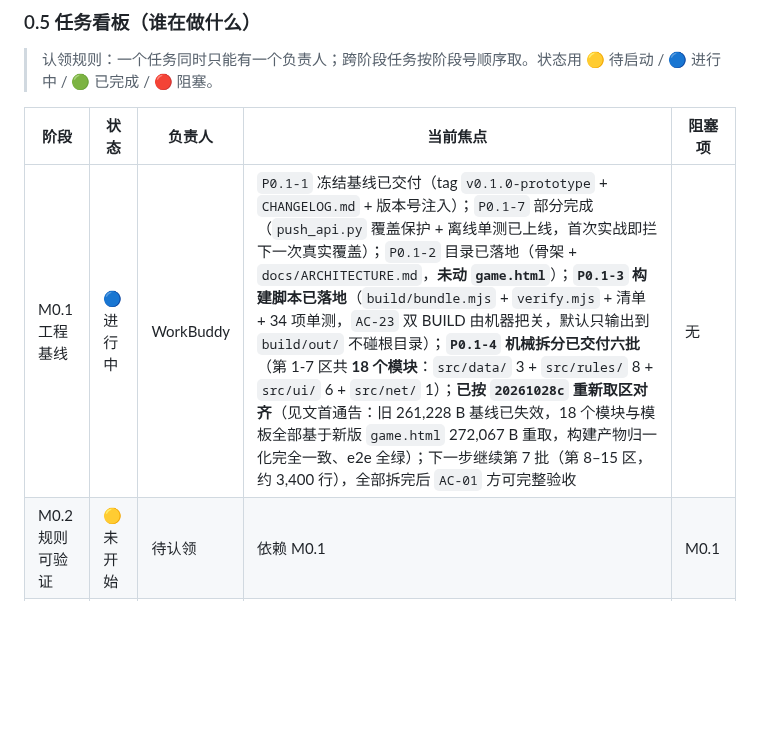
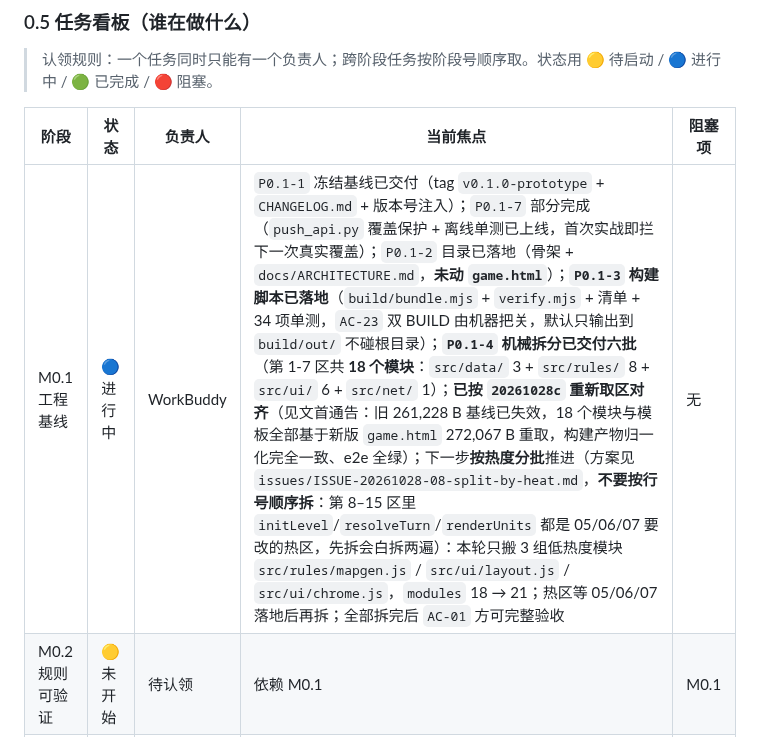
Before and after one commit to aopze/ark-rogue-chess, a Markdown page: README.md, the part around the change. Drawn GitHub-style; blank space fills up the shorter version.

Commit message:
docs(board): M0.1 下一步改为按热度分批（指向 ISSUE-08），不再按行号顺序拆第 8-15 区

```diff
--- a/README.md
+++ b/README.md
@@ -260,7 +260,7 @@ issues/ISSUE-<YYYYMMDD>-<两位序号>-<英文短标签>.md
 
 | 阶段 | 状态 | 负责人 | 当前焦点 | 阻塞项 |
 |---|---|---|---|---|
-| M0.1 工程基线 | 🔵 进行中 | WorkBuddy | `P0.1-1` 冻结基线已交付（tag `v0.1.0-prototype` + `CHANGELOG.md` + 版本号注入）；`P0.1-7` 部分完成（`push_api.py` 覆盖保护 + 离线单测已上线，首次实战即拦下一次真实覆盖）；`P0.1-2` 目录已落地（骨架 + `docs/ARCHITECTURE.md`，**未动 `game.html`**）；**`P0.1-3` 构建脚本已落地**（`build/bundle.mjs` + `verify.mjs` + 清单 + 34 项单测，`AC-23` 双 BUILD 由机器把关，默认只输出到 `build/out/` 不碰根目录）；**`P0.1-4` 机械拆分已交付六批**（第 1-7 区共 **18 个模块**：`src/data/` 3 + `src/rules/` 8 + `src/ui/` 6 + `src/net/` 1）；**已按 `20261028c` 重新取区对齐**（见文首通告：旧 261,228 B 基线已失效，18 个模块与模板全部基于新版 `game.html` 272,067 B 重取，构建产物归一化完全一致、e2e 全绿）；下一步继续第 7 批（第 8–15 区，约 3,400 行），全部拆完后 `AC-01` 方可完整验收 | 无 |
+| M0.1 工程基线 | 🔵 进行中 | WorkBuddy | `P0.1-1` 冻结基线已交付（tag `v0.1.0-prototype` + `CHANGELOG.md` + 版本号注入）；`P0.1-7` 部分完成（`push_api.py` 覆盖保护 + 离线单测已上线，首次实战即拦下一次真实覆盖）；`P0.1-2` 目录已落地（骨架 + `docs/ARCHITECTURE.md`，**未动 `game.html`**）；**`P0.1-3` 构建脚本已落地**（`build/bundle.mjs` + `verify.mjs` + 清单 + 34 项单测，`AC-23` 双 BUILD 由机器把关，默认只输出到 `build/out/` 不碰根目录）；**`P0.1-4` 机械拆分已交付六批**（第 1-7 区共 **18 个模块**：`src/data/` 3 + `src/rules/` 8 + `src/ui/` 6 + `src/net/` 1）；**已按 `20261028c` 重新取区对齐**（见文首通告：旧 261,228 B 基线已失效，18 个模块与模板全部基于新版 `game.html` 272,067 B 重取，构建产物归一化完全一致、e2e 全绿）；下一步**按热度分批**推进（方案见 `issues/ISSUE-20261028-08-split-by-heat.md`，**不要按行号顺序拆**：第 8–15 区里 `initLevel`/`resolveTurn`/`renderUnits` 都是 05/06/07 要改的热区，先拆会白拆两遍）：本轮只搬 3 组低热度模块 `src/rules/mapgen.js` / `src/ui/layout.js` / `src/ui/chrome.js`，`modules` 18 → 21；热区等 05/06/07 落地后再拆；全部拆完后 `AC-01` 方可完整验收 | 无 |
 | M0.2 规则可验证 | 🟡 未开始 | 待认领 | 依赖 M0.1 | M0.1 |
 | M0.3 内容扩展 | 🟡 未开始 | 待认领 | 依赖 M0.2 | M0.2 |
 | M0.4 联机可靠 | 🟡 未开始 | 待认领 | 可与 M0.3 并行 | M0.2 |
```
